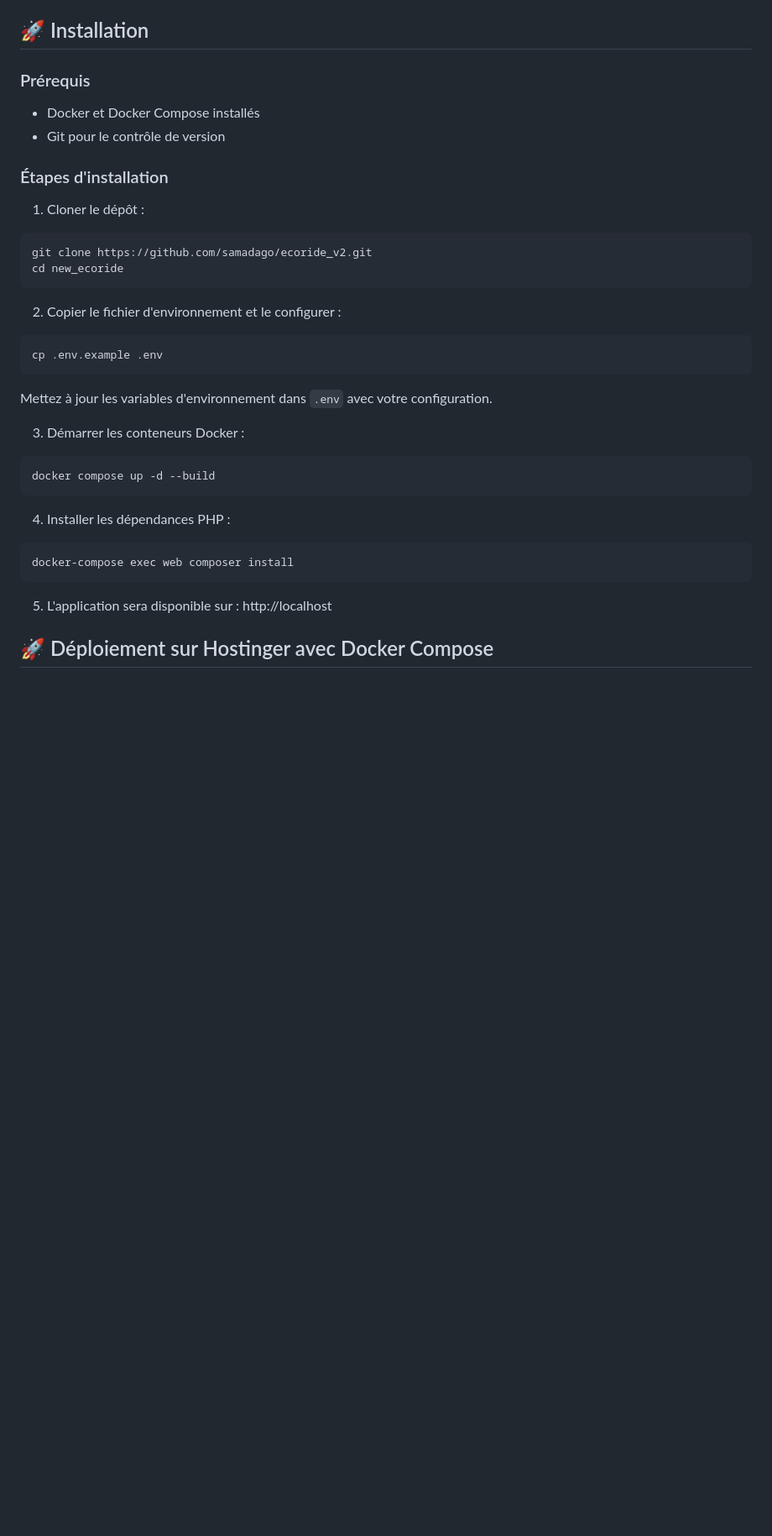
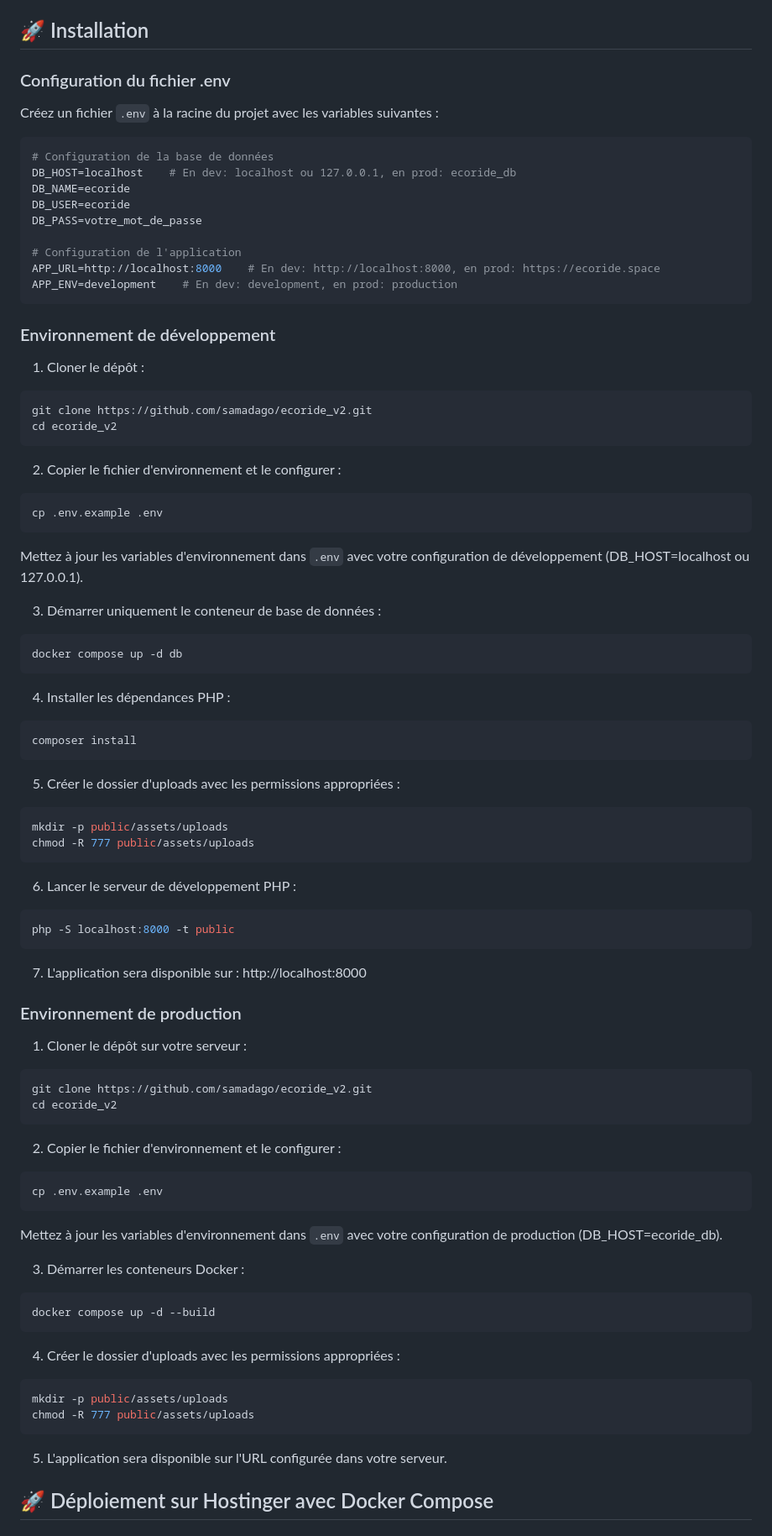
Before and after one commit to samadago/ecoride_v2, a Markdown page: README.md, the part around one of its changes. Shown at 84% size. Drawn GitHub-style; blank space fills up the shorter version.

````diff
--- a/README.md
+++ b/README.md
@@ -35,34 +35,85 @@ EcoRide est une plateforme de covoiturage qui permet :
 
 ## 🚀 Installation
 
-### Prérequis
-- Docker et Docker Compose installés
-- Git pour le contrôle de version
+### Configuration du fichier .env
 
-### Étapes d'installation
+Créez un fichier `.env` à la racine du projet avec les variables suivantes :
+
+```bash
+# Configuration de la base de données
+DB_HOST=localhost    # En dev: localhost ou 127.0.0.1, en prod: ecoride_db
+DB_NAME=ecoride
+DB_USER=ecoride
+DB_PASS=votre_mot_de_passe
+
+# Configuration de l'application
+APP_URL=http://localhost:8000    # En dev: http://localhost:8000, en prod: https://ecoride.space
+APP_ENV=development    # En dev: development, en prod: production
+```
+
+### Environnement de développement
+
 1. Cloner le dépôt :
 ```bash
 git clone https://github.com/samadago/ecoride_v2.git
-cd new_ecoride
+cd ecoride_v2
 ```
 
 2. Copier le fichier d'environnement et le configurer :
 ```bash
 cp .env.example .env
 ```
-Mettez à jour les variables d'environnement dans `.env` avec votre configuration.
+Mettez à jour les variables d'environnement dans `.env` avec votre configuration de développement (DB_HOST=localhost ou 127.0.0.1).
+
+3. Démarrer uniquement le conteneur de base de données :
+```bash
+docker compose up -d db
+```
+
+4. Installer les dépendances PHP :
+```bash
+composer install
+```
+
+5. Créer le dossier d'uploads avec les permissions appropriées :
+```bash
+mkdir -p public/assets/uploads
+chmod -R 777 public/assets/uploads
+```
+
+6. Lancer le serveur de développement PHP :
+```bash
+php -S localhost:8000 -t public
+```
+
+7. L'application sera disponible sur : http://localhost:8000
+
+### Environnement de production
+
+1. Cloner le dépôt sur votre serveur :
+```bash
+git clone https://github.com/samadago/ecoride_v2.git
+cd ecoride_v2
+```
+
+2. Copier le fichier d'environnement et le configurer :
+```bash
+cp .env.example .env
+```
+Mettez à jour les variables d'environnement dans `.env` avec votre configuration de production (DB_HOST=ecoride_db).
 
 3. Démarrer les conteneurs Docker :
 ```bash
 docker compose up -d --build
 ```
 
-4. Installer les dépendances PHP :
+4. Créer le dossier d'uploads avec les permissions appropriées :
 ```bash
-docker-compose exec web composer install
+mkdir -p public/assets/uploads
+chmod -R 777 public/assets/uploads
 ```
 
-5. L'application sera disponible sur : http://localhost
+5. L'application sera disponible sur l'URL configurée dans votre serveur.
 
 ## 🚀 Déploiement sur Hostinger avec Docker Compose
 
````
Also changed, not shown: other parts of README.md (+19 -3 lines).
